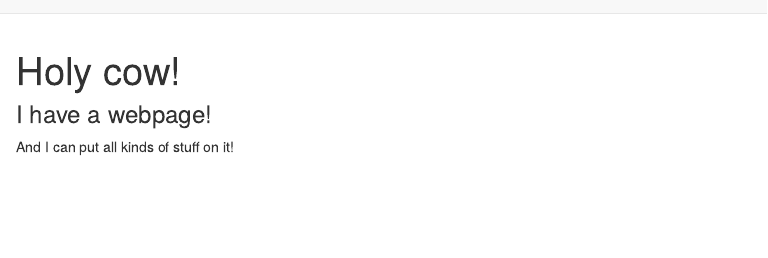
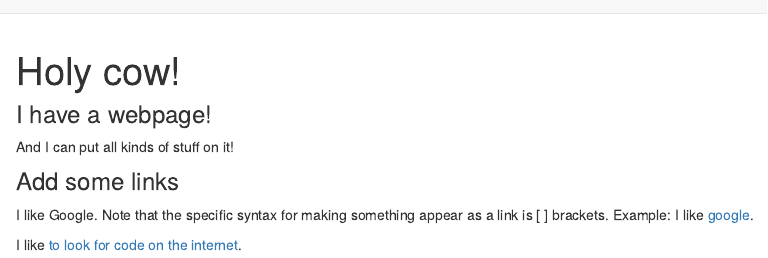
Before and after one commit to ncomfort/ncomfort.github.io, an R Markdown document (index.Rmd): the page in a window 1100 px wide, from its top. Rendered offline with R 4.5, knitr and Pandoc, with nearby package versions.

Commit message:
Example: adding links to the website.

```diff
--- a/index.Rmd
+++ b/index.Rmd
@@ -5,3 +5,10 @@ title: "Holy cow!"
 ### I have a webpage!
 
 And I can put all kinds of stuff on it!
+
+### Add some links
+
+I like Google. Note that the specific syntax for making something appear as a link is [ ] brackets.
+Example: I like [google](https://www.google.com).
+
+I like [to look for code on the internet](https://wwww.google.com).
```
Also changed, not shown: index.html.
